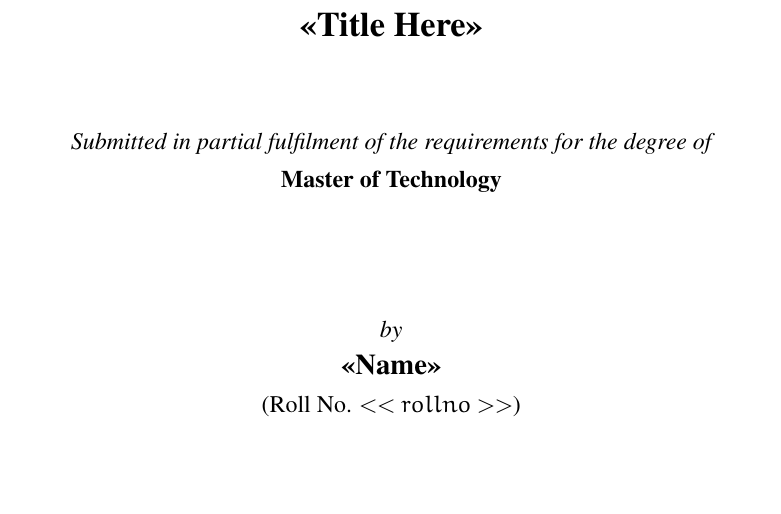
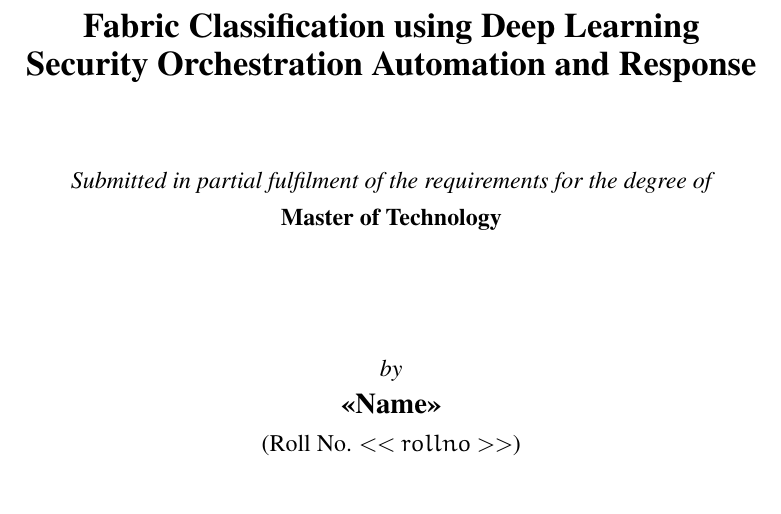
Before and after one commit to MayankJatav/MastersThesis, a LaTeX thesis (thesis.tex, which reads contents/title_page.tex): part of page 1 of 31, cut at the place of the change. Compiled offline with pdfLaTeX.

Commit message:
Added Thesis Title

```diff
--- a/contents/title_page.tex
+++ b/contents/title_page.tex
@@ -8,7 +8,8 @@
 \begin{table}
 	\centering
 	\begin{tabular}{c}
-		\Large \textbf{<<Title Here>>} \\
+		\Large \textbf{Fabric Classification using Deep Learning} \\
+        \Large \textbf{Security Orchestration Automation and Response} \\
 		\\
 		\\
 		\it Submitted in partial fulfilment of the requirements for the degree of	\\
```
